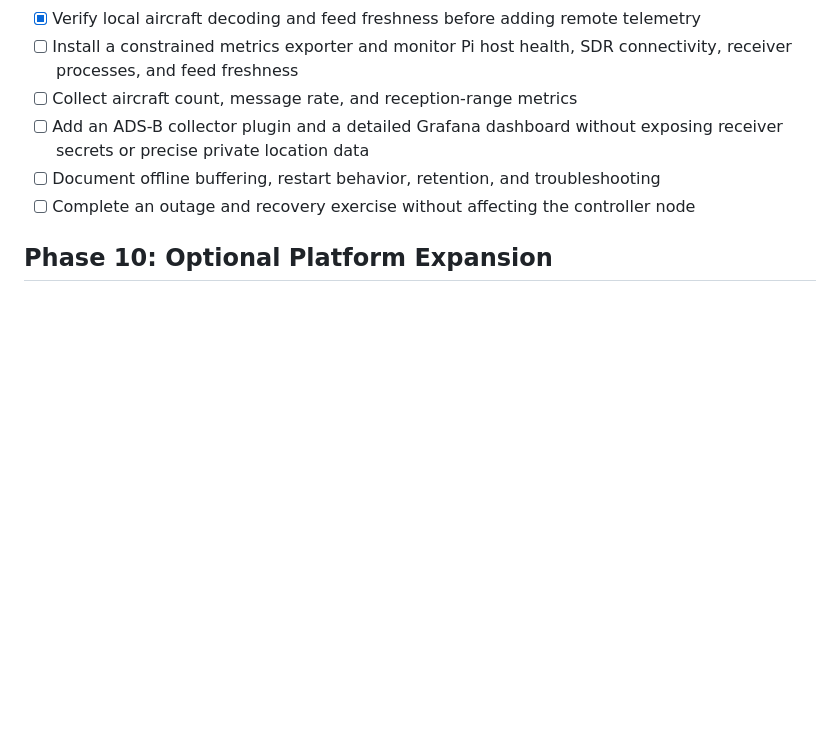
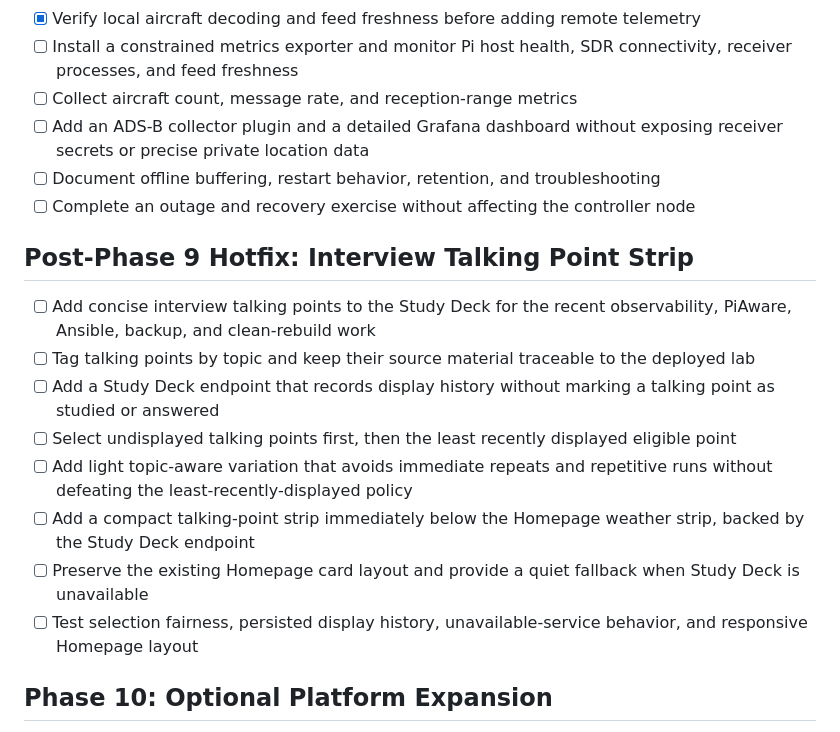
Before and after one commit to pbonc/homelab, a Markdown page: docs/roadmap.md, the part around the change. Rendered like a GitHub page; blank space fills up the shorter version.

Commit message:
docs: plan interview talking point strip

```diff
--- a/docs/roadmap.md
+++ b/docs/roadmap.md
@@ -222,6 +222,17 @@ Build the first version of a generic ingestion, storage, API, and visualization
 - [ ] Document offline buffering, restart behavior, retention, and troubleshooting
 - [ ] Complete an outage and recovery exercise without affecting the controller node
 
+## Post-Phase 9 Hotfix: Interview Talking Point Strip
+
+- [ ] Add concise interview talking points to the Study Deck for the recent observability, PiAware, Ansible, backup, and clean-rebuild work
+- [ ] Tag talking points by topic and keep their source material traceable to the deployed lab
+- [ ] Add a Study Deck endpoint that records display history without marking a talking point as studied or answered
+- [ ] Select undisplayed talking points first, then the least recently displayed eligible point
+- [ ] Add light topic-aware variation that avoids immediate repeats and repetitive runs without defeating the least-recently-displayed policy
+- [ ] Add a compact talking-point strip immediately below the Homepage weather strip, backed by the Study Deck endpoint
+- [ ] Preserve the existing Homepage card layout and provide a quiet fallback when Study Deck is unavailable
+- [ ] Test selection fairness, persisted display history, unavailable-service behavior, and responsive Homepage layout
+
 ## Phase 10: Optional Platform Expansion
 
 - [ ] Add Terraform module and state conventions only when a concrete managed provider or reproducible resource exists
```
